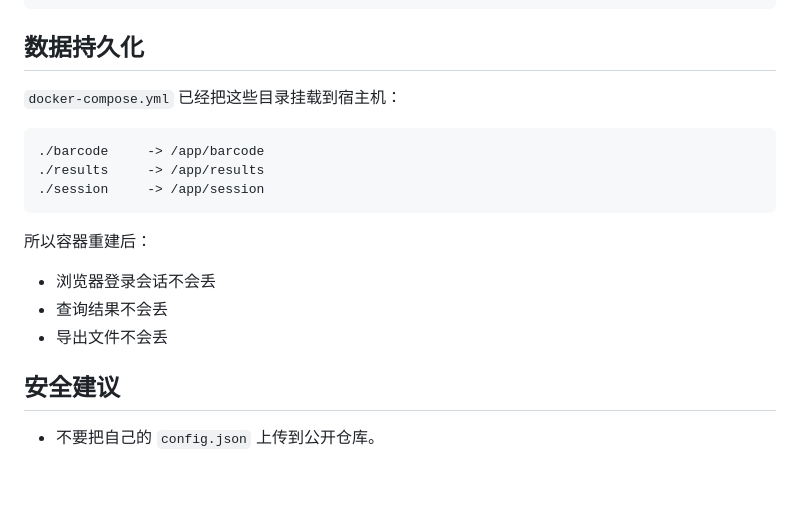
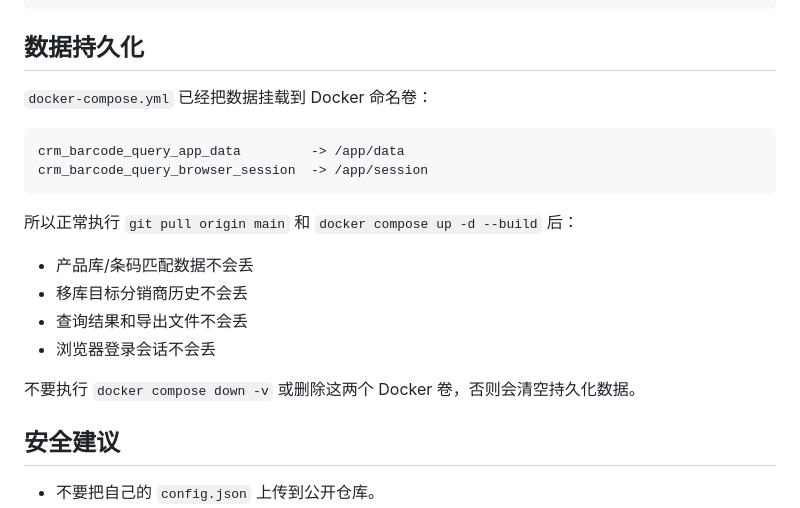
Before and after one commit to lovegongqi/CRM_barcode_query_cluster, a Markdown page: README.md, the part around the change. Rendered like a GitHub page; blank space fills up the shorter version.

Commit message:
Document persistent Docker data volumes

````diff
--- a/README.md
+++ b/README.md
@@ -200,19 +200,21 @@ docker compose up -d
 
 ## 数据持久化
 
-`docker-compose.yml` 已经把这些目录挂载到宿主机：
+`docker-compose.yml` 已经把数据挂载到 Docker 命名卷：
 
 ```text
-./barcode     -> /app/barcode
-./results     -> /app/results
-./session     -> /app/session
+crm_barcode_query_app_data         -> /app/data
+crm_barcode_query_browser_session  -> /app/session
 ```
 
-所以容器重建后：
+所以正常执行 `git pull origin main` 和 `docker compose up -d --build` 后：
 
+- 产品库/条码匹配数据不会丢
+- 移库目标分销商历史不会丢
+- 查询结果和导出文件不会丢
 - 浏览器登录会话不会丢
-- 查询结果不会丢
-- 导出文件不会丢
+
+不要执行 `docker compose down -v` 或删除这两个 Docker 卷，否则会清空持久化数据。
 
 ## 安全建议
 
````
